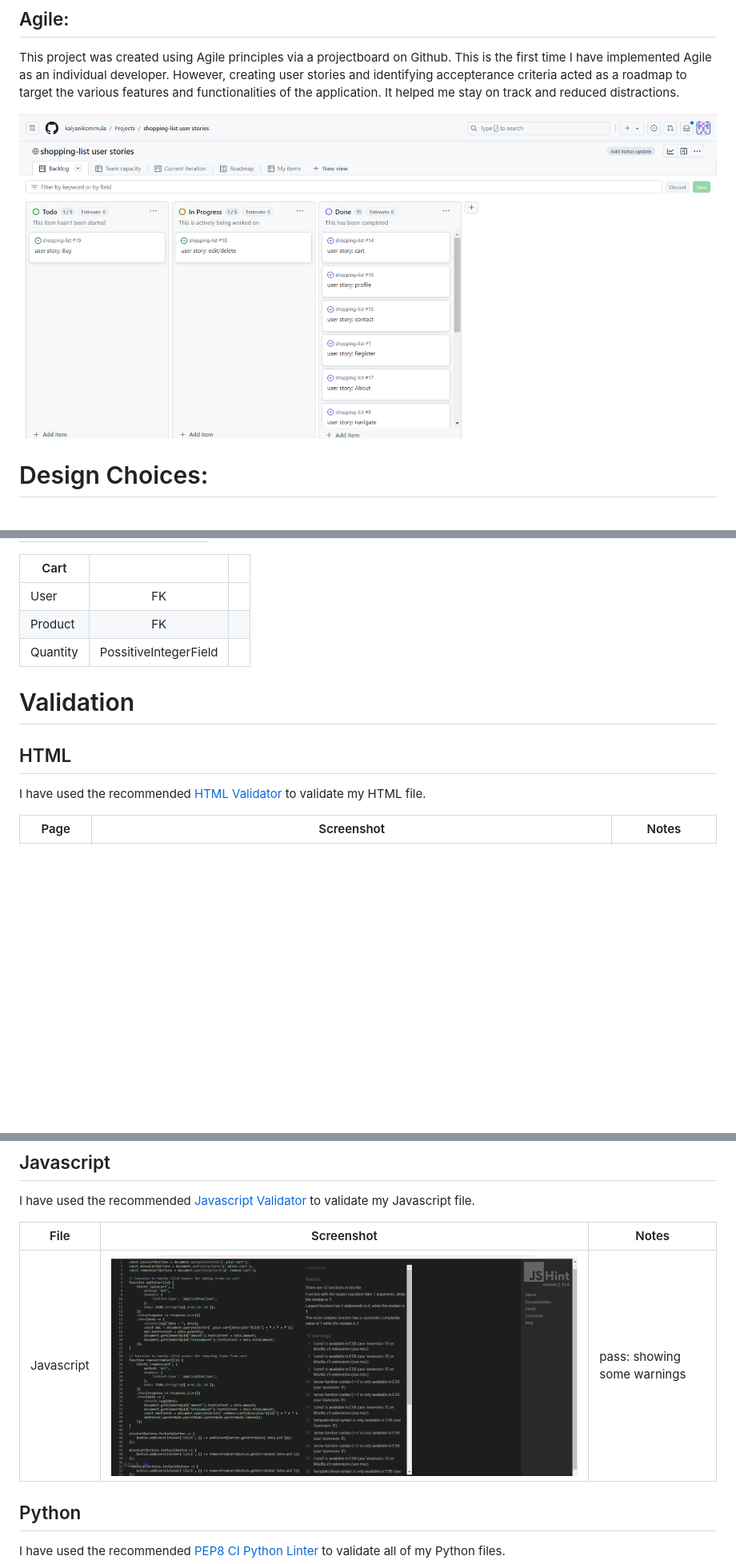
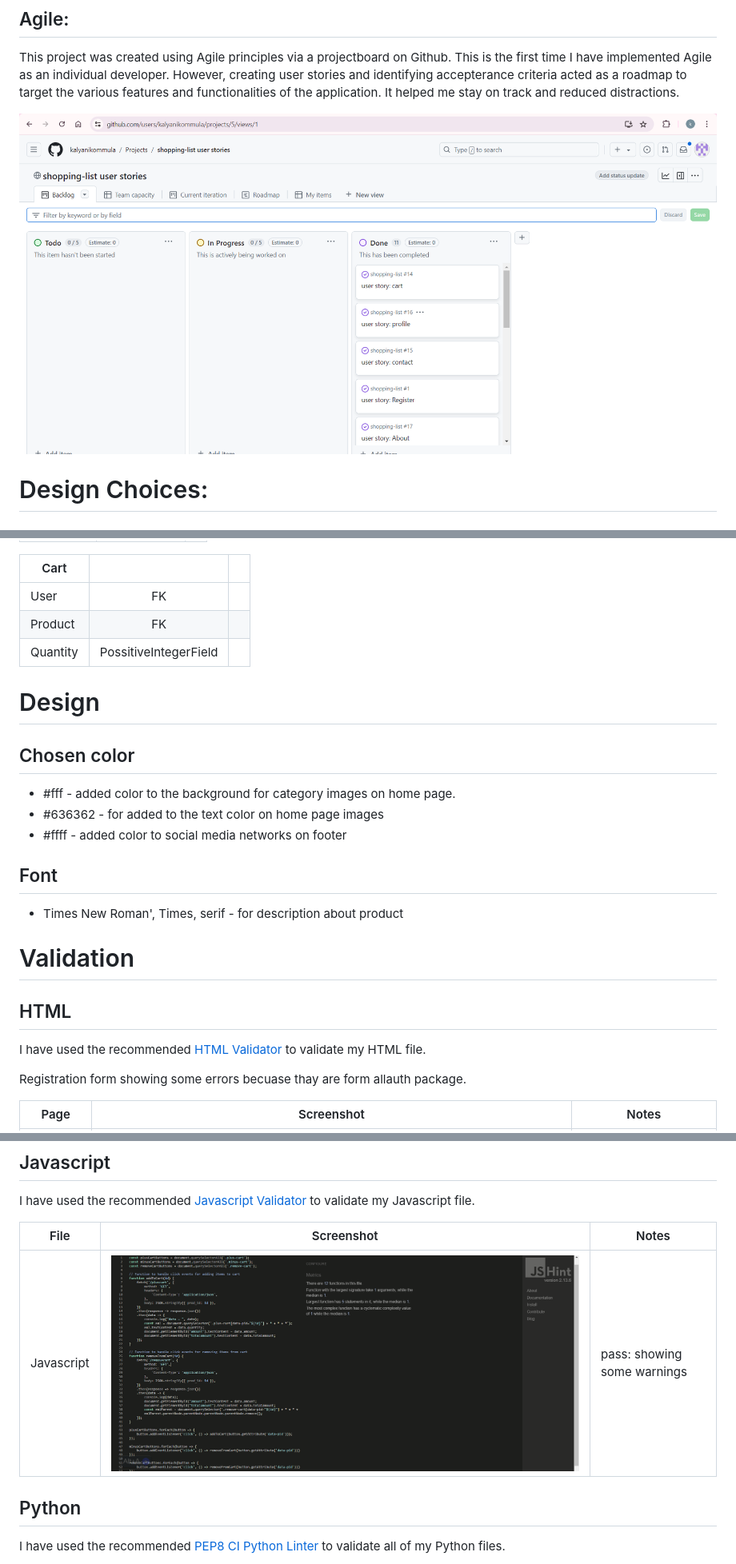
Before and after one commit to kalyanikommula/shopping-list, a Markdown page: README.md, 3 parts joined by grey strips. Shown: that part at 80% size. GitHub-like rendering; pictures changed too: assets/js-testing/download.png (deleted), assets/js-testing/javascript.png (added), assets/project-board.png; blank space fills up the shorter version.

Commit message:
added design on readme

```diff
--- a/README.md
+++ b/README.md
@@ -178,9 +184,20 @@ Entity Relationship Diagrams (ERD) help the developer to make connections betwee
 | Product |  FK |  |
 | Quantity |  PossitiveIntegerField |  |
 
+# Design
+## Chosen color
+- #fff - added color to the background for category images on home page.
+- #636362 - for added to the text color on home page images
+- #ffff - added color to social media networks on footer
+
+## Font
+- Times New Roman', Times, serif - for description about product
+
 # Validation
 ## HTML
  I have used the recommended [HTML Validator](https://validator.w3.org/) to validate my HTML file.
+
+ Registration form showing some errors becuase thay are form allauth package.
 
 | Page  | Screenshot | Notes |
 | --- | --- | --- |
@@ -205,7 +222,7 @@ Entity Relationship Diagrams (ERD) help the developer to make connections betwee
 
 | File | Screenshot | Notes |
 | --- |--- | --- |
-| Javascript | ![validation js](assets/js-testing/download.png)|pass: showing some warnings|
+| Javascript | ![validation js](assets/js-testing/javascript.png)|pass: showing some warnings|
 
 ## Python
 
```
Also changed, not shown: other parts of README.md (+7 -1 lines), 1 other file.
